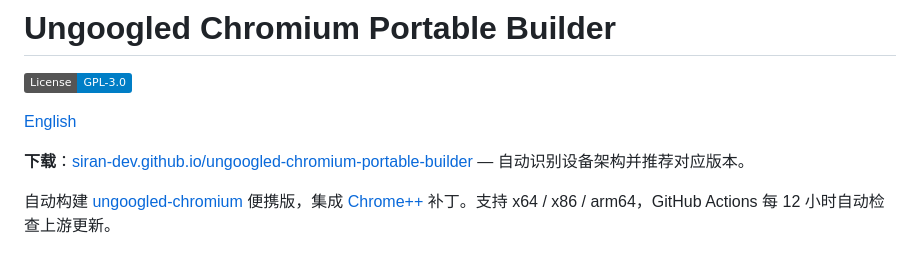
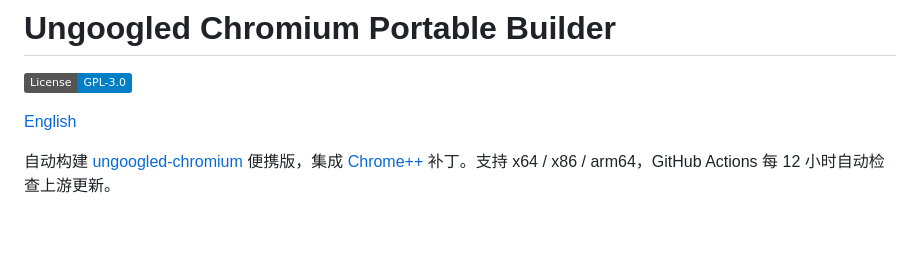
Before and after one commit to SiRan-Dev/ungoogled-chromium-portable-builder, a Markdown page: README.zh-CN.md, the part around the change. Rendered like a GitHub page; badges without logos; blank space fills up the shorter version.

Commit message:
Update README.zh-CN.md to remove download link
Removed download link for the portable builder.

```diff
--- a/README.zh-CN.md
+++ b/README.zh-CN.md
@@ -3,8 +3,6 @@
 [![License](https://img.shields.io/badge/License-GPL--3.0-blue.svg)](LICENSE)
 
 [English](README.md)
-
-**下载**：[siran-dev.github.io/ungoogled-chromium-portable-builder](https://siran-dev.github.io/ungoogled-chromium-portable-builder/) — 自动识别设备架构并推荐对应版本。
 
 自动构建 [ungoogled-chromium](https://github.com/ungoogled-software/ungoogled-chromium-windows) 便携版，集成 [Chrome++](https://github.com/Bush2021/chrome_plus) 补丁。支持 x64 / x86 / arm64，GitHub Actions 每 12 小时自动检查上游更新。
 
```
